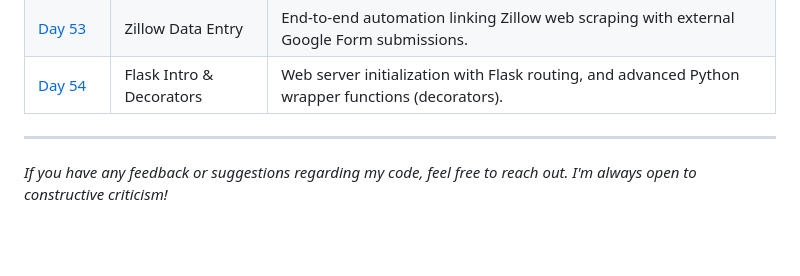
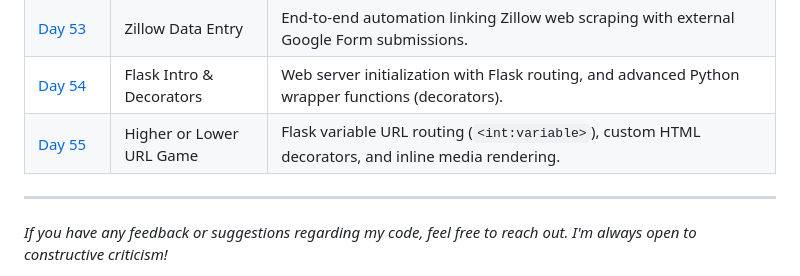
Before and after one commit to BelialThePhrog/100-days-of-code-python, a Markdown page: README.md, the part around the change. Rendered like a GitHub page; blank space fills up the shorter version.

Commit message:
Add Day 55 project details to README

```diff
--- a/README.md
+++ b/README.md
@@ -93,6 +93,7 @@ Here I keep track of my daily projects and what I've learned.
 | [Day&nbsp;52](./Day_52_YT_Auto_Liker) | YouTube Auto-Liker | AI-assisted utility, JavaScript DOM injection (`execute_script`), and ARIA state verification. |
 | [Day&nbsp;53](./Day_53_Zillow_Data_Entry) | Zillow Data Entry | End-to-end automation linking Zillow web scraping with external Google Form submissions. |
 | [Day&nbsp;54](./Day_54_Flask_and_Decorators) | Flask Intro & Decorators | Web server initialization with Flask routing, and advanced Python wrapper functions (decorators). |
+| [Day&nbsp;55](./Day_55_Higher_Lower_Flask) | Higher or Lower URL Game | Flask variable URL routing (`<int:variable>`), custom HTML decorators, and inline media rendering. |
 
 ---
 *If you have any feedback or suggestions regarding my code, feel free to reach out. I'm always open to constructive criticism!*
```
